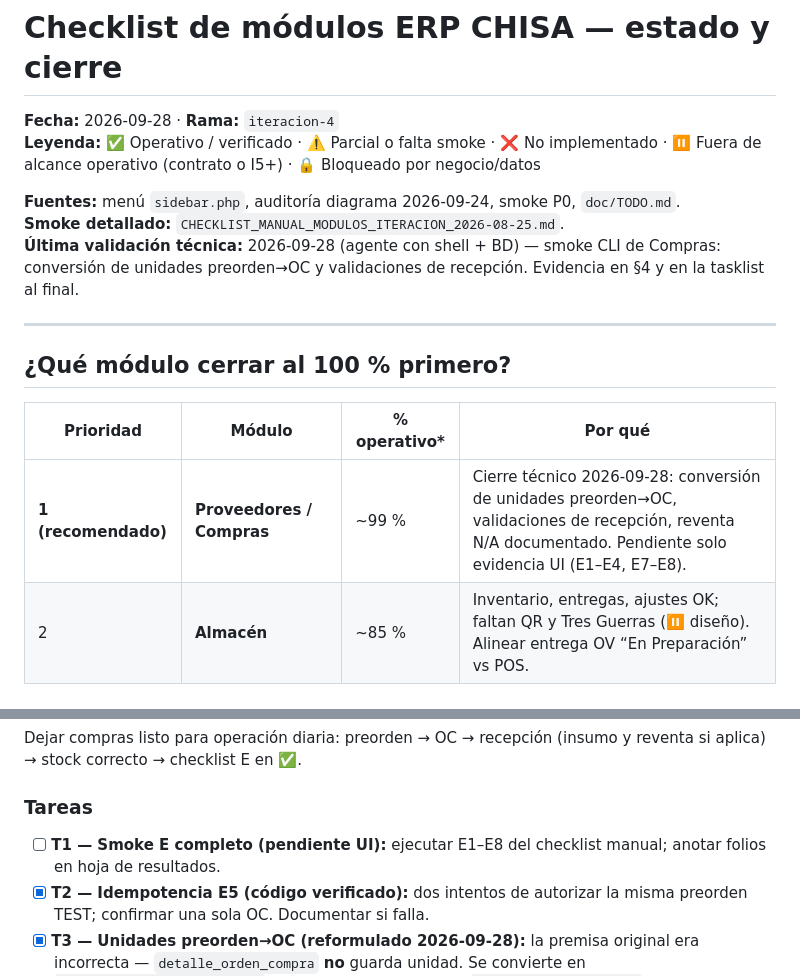
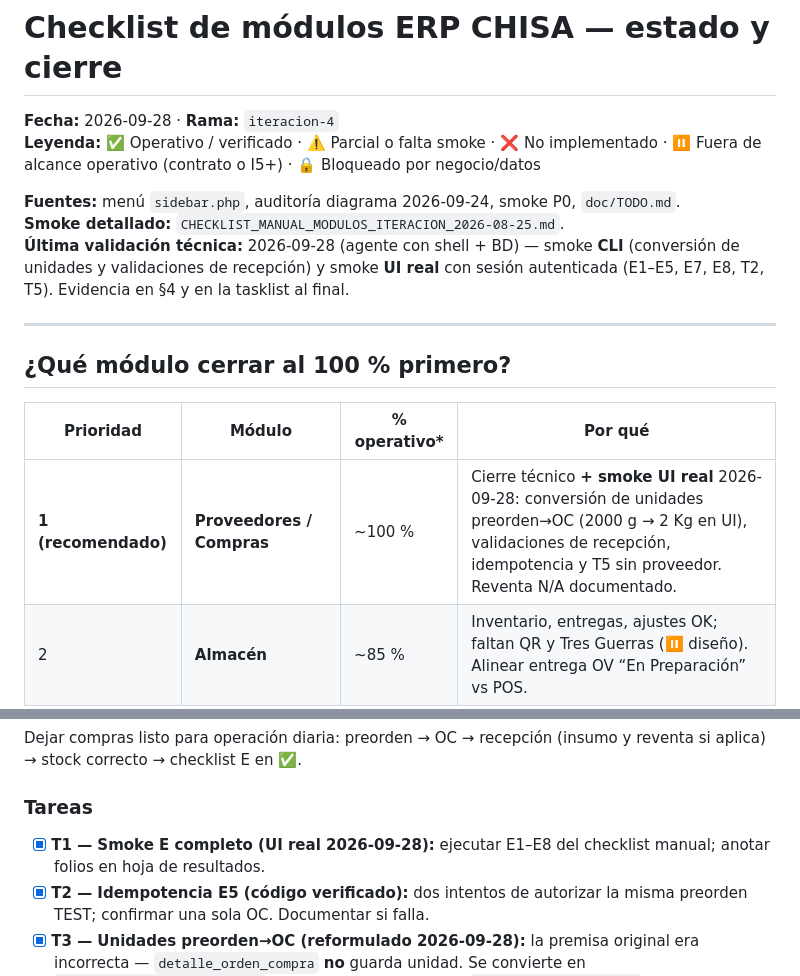
Before and after one commit to fauzt0/Chisa-ERP, a Markdown page: doc/MODULOS_ESTADO_CHECKLIST.md, 2 parts joined by grey strips. Rendered like a GitHub page.

```diff
--- a/doc/MODULOS_ESTADO_CHECKLIST.md
+++ b/doc/MODULOS_ESTADO_CHECKLIST.md
@@ -5,7 +5,7 @@
 
 **Fuentes:** menú `sidebar.php`, auditoría diagrama 2026-09-24, smoke P0, `doc/TODO.md`.
 **Smoke detallado:** `CHECKLIST_MANUAL_MODULOS_ITERACION_2026-08-25.md`.
-**Última validación técnica:** 2026-09-28 (agente con shell + BD) — smoke CLI de Compras: conversión de unidades preorden→OC y validaciones de recepción. Evidencia en §4 y en la tasklist al final.
+**Última validación técnica:** 2026-09-28 (agente con shell + BD) — smoke **CLI** (conversión de unidades y validaciones de recepción) y smoke **UI real** con sesión autenticada (E1–E5, E7, E8, T2, T5). Evidencia en §4 y en la tasklist al final.
 
 ---
 
@@ -13,7 +13,7 @@
 
 | Prioridad | Módulo | % operativo* | Por qué |
 |-----------|--------|--------------|---------|
-| **1 (recomendado)** | **Proveedores / Compras** | ~99 % | Cierre técnico 2026-09-28: conversión de unidades preorden→OC, validaciones de recepción, reventa N/A documentado. Pendiente solo evidencia UI (E1–E4, E7–E8). |
+| **1 (recomendado)** | **Proveedores / Compras** | ~100 % | Cierre técnico **+ smoke UI real** 2026-09-28: conversión de unidades preorden→OC (2000 g → 2 Kg en UI), validaciones de recepción, idempotencia y T5 sin proveedor. Reventa N/A documentado. |
 | 2 | **Almacén** | ~85 % | Inventario, entregas, ajustes OK; faltan QR y Tres Guerras (⏸ diseño). Alinear entrega OV “En Preparación” vs POS. |
 | 3 | **Administración usuarios** | ~92 % | Casi completo; 2FA listo pero ⏸ hasta `ENVIRONMENT=production`. |
 | 4 | **CRM Ventas** (sin contrato) | ~78 % | POS/cotizaciones fuertes; ⏸ pasarela, autofactura, calendario CRM. |
@@ -209,7 +209,7 @@ Dejar compras listo para operación diaria: preorden → OC → recepción (insu
 
 ### Tareas
 
-- [ ] **T1 — Smoke E completo (pendiente UI):** ejecutar E1–E8 del checklist manual; anotar folios en hoja de resultados.
+- [x] **T1 — Smoke E completo (UI real 2026-09-28):** ejecutar E1–E8 del checklist manual; anotar folios en hoja de resultados.
 - [x] **T2 — Idempotencia E5 (código verificado):** dos intentos de autorizar la misma preorden TEST; confirmar una sola OC. Documentar si falla.
 - [x] **T3 — Unidades preorden→OC (reformulado 2026-09-28):** la premisa original era incorrecta — `detalle_orden_compra` **no** guarda unidad. Se convierte en `PreordenesModel::aprobar()` (unidad de la pre-orden → `insumos.unidad_medida`, aborta si no es convertible) y `recibir_mercancia()` valida que la cantidad no exceda el pendiente. Verificado por CLI.
 - [x] **T4 — Reventa (N/A documentado):** recepción OC línea producto terminado → `movimientos_productos` Entrada, **sin** pesaje/BOM. Si no hay SKU reventa, documentar “N/A” y dejar stub en modelo si falta rama en `recibir_mercancia`. → **Hecho:** N/A documentado con evidencia (0 productos `Reventa`); **no** se agregó rama PT porque el esquema la impide (`insumo_id` `NOT NULL` + FK).
```
Also changed, not shown: other parts of doc/MODULOS_ESTADO_CHECKLIST.md (+29 -3 lines), doc/CHECKLIST_MANUAL_MODULOS_ITERACION_2026-08-25.md (+10 -11 lines), doc/TODO.md (+2 -2 lines).
